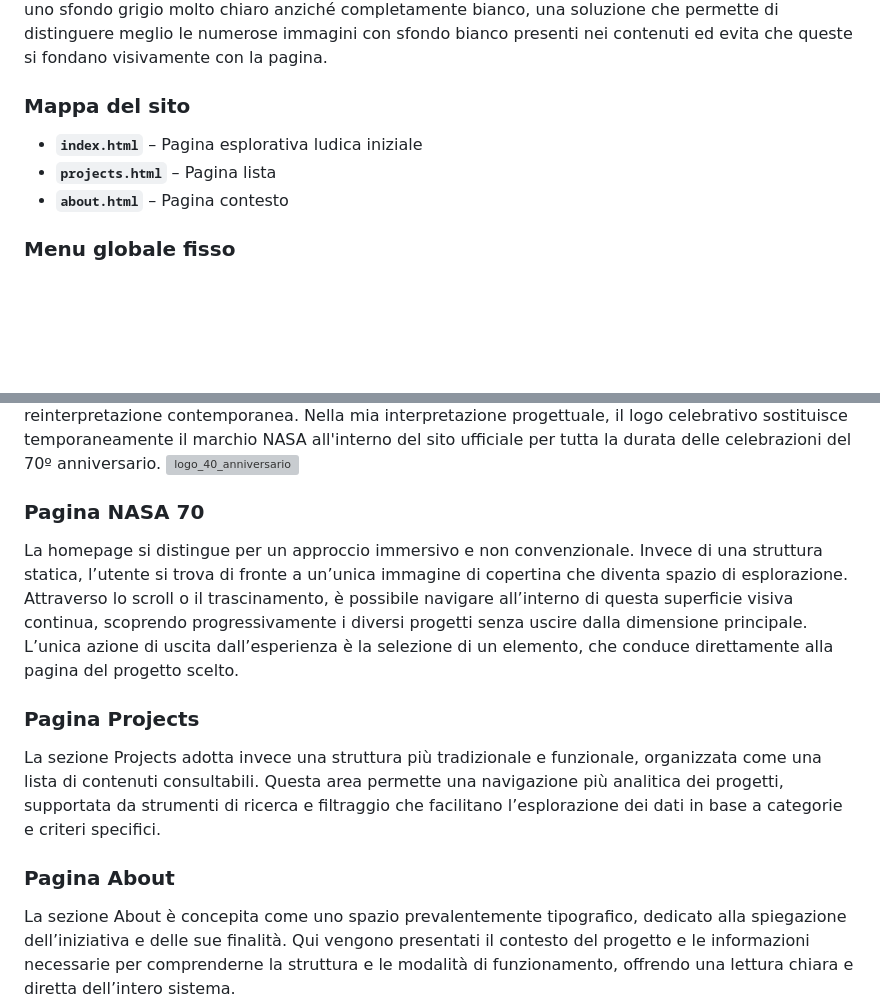
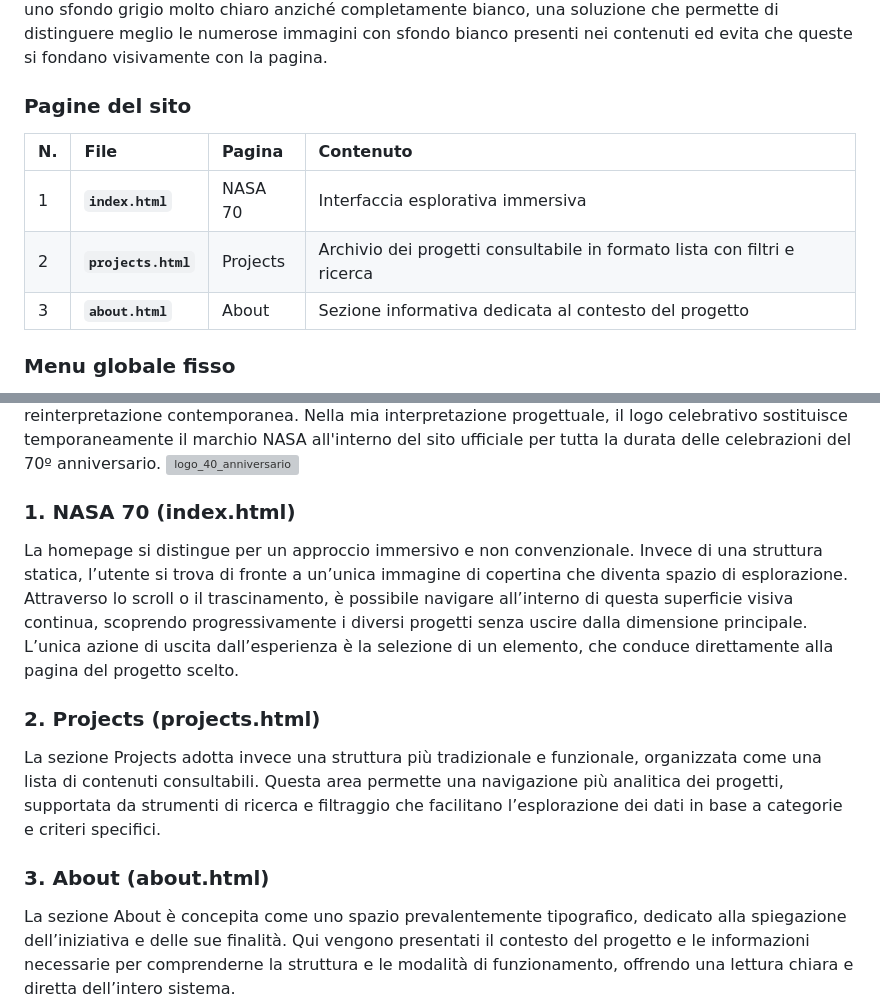
Before and after one commit to LucaMazzolaa/NASA70, a Markdown page: README.md, 2 parts joined by grey strips. GitHub-like rendering; blank space fills up the shorter version; grey boxes are pictures that could not be loaded.

```diff
--- a/README.md
+++ b/README.md
@@ -22,10 +22,12 @@ Le principali fonti di ispirazione per il progetto derivano da una raccolta di i
 ## Design dell’interfaccia e modalità di interazione
 L’interfaccia del progetto è organizzata secondo una struttura chiara e minimale, pensata per bilanciare esplorazione immersiva e consultazione ordinata dei contenuti. Tutte le pagine condividono una stessa identità visiva basata su una palette cromatica coerente e sull’utilizzo uniforme della tipografia, così da garantire continuità e riconoscibilità durante la navigazione. È stato inoltre scelto uno sfondo grigio molto chiaro anziché completamente bianco, una soluzione che permette di distinguere meglio le numerose immagini con sfondo bianco presenti nei contenuti ed evita che queste si fondano visivamente con la pagina.
 
-### Mappa del sito
-* **`index.html`** – Pagina esplorativa ludica iniziale
-* **`projects.html`** – Pagina lista
-* **`about.html`** – Pagina contesto
+### Pagine del sito
+| N. | File | Pagina | Contenuto |
+| :--- | :--- | :--- | :--- |
+| 1 | **`index.html`** | NASA 70 | Interfaccia esplorativa immersiva |
+| 2 | **`projects.html`** | Projects | Archivio dei progetti consultabile in formato lista con filtri e ricerca |
+| 3 | **`about.html`** | About | Sezione informativa dedicata al contesto del progetto |
 
 ### Menu globale fisso
 Il menu superiore costituisce l’elemento di navigazione principale e presenta il nome del progetto sulla sinistra, il logo dedicato al 70º anniversario della NASA al centro, riprendendo la posizione occupata dal marchio nel sito ufficiale dell’agenzia, e le sezioni Projects e About sulla destra, garantendo un accesso immediato alle diverse aree della piattaforma.
@@ -35,13 +37,13 @@ Il progetto mantiene il logo storico della NASA come elemento centrale dell’id
 Nella mia interpretazione progettuale, il logo celebrativo sostituisce temporaneamente il marchio NASA all'interno del sito ufficiale per tutta la durata delle celebrazioni del 70º anniversario.
 <img width="1280" height="848" alt="logo_40_anniversario" src="https://github.com/user-attachments/assets/d53a73bc-6dab-449b-9d76-01930e5fd823" />
 
-### Pagina NASA 70
+### 1. NASA 70 (index.html)
 La homepage si distingue per un approccio immersivo e non convenzionale. Invece di una struttura statica, l’utente si trova di fronte a un’unica immagine di copertina che diventa spazio di esplorazione. Attraverso lo scroll o il trascinamento, è possibile navigare all’interno di questa superficie visiva continua, scoprendo progressivamente i diversi progetti senza uscire dalla dimensione principale. L’unica azione di uscita dall’esperienza è la selezione di un elemento, che conduce direttamente alla pagina del progetto scelto.
 
-### Pagina Projects
+### 2. Projects (projects.html)
 La sezione Projects adotta invece una struttura più tradizionale e funzionale, organizzata come una lista di contenuti consultabili. Questa area permette una navigazione più analitica dei progetti, supportata da strumenti di ricerca e filtraggio che facilitano l’esplorazione dei dati in base a categorie e criteri specifici.
 
-### Pagina About
+### 3. About (about.html)
 La sezione About è concepita come uno spazio prevalentemente tipografico, dedicato alla spiegazione dell’iniziativa e delle sue finalità. Qui vengono presentati il contesto del progetto e le informazioni necessarie per comprenderne la struttura e le modalità di funzionamento, offrendo una lettura chiara e diretta dell’intero sistema.
 
 
```
